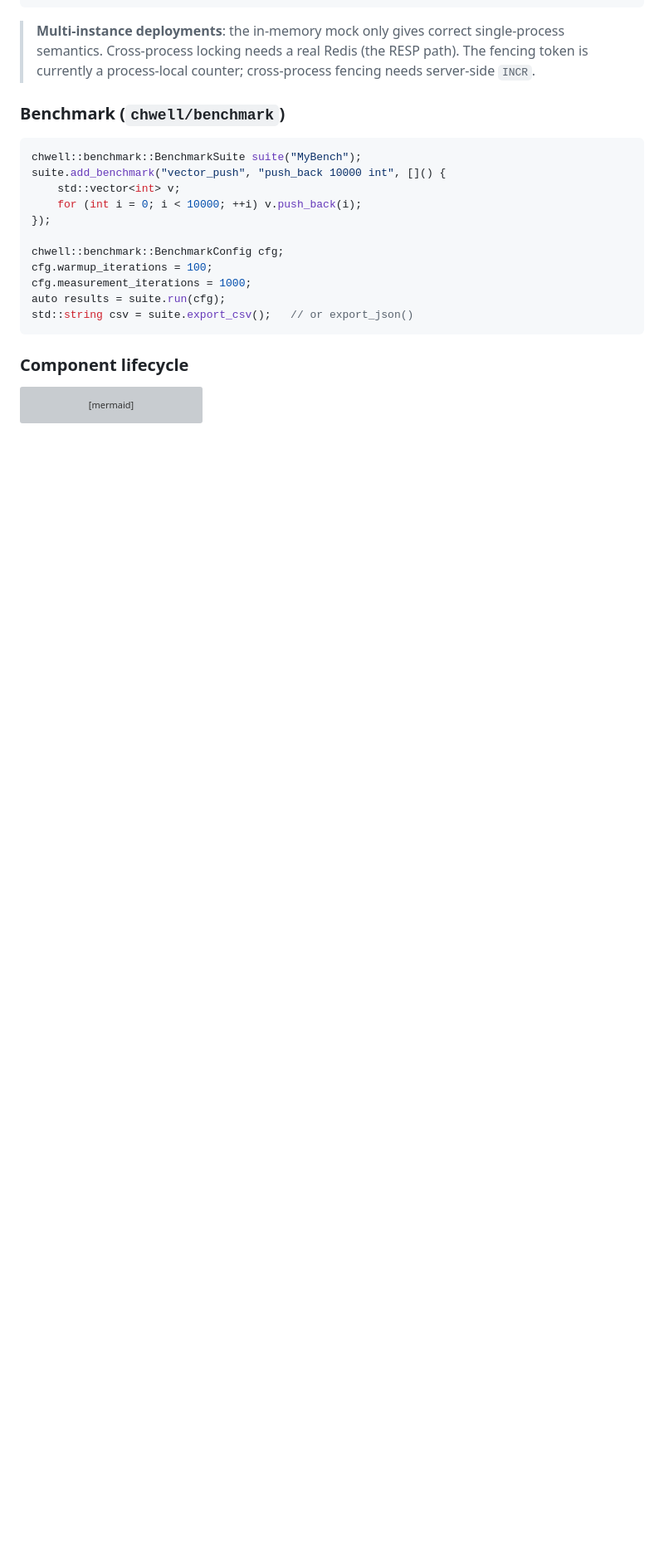
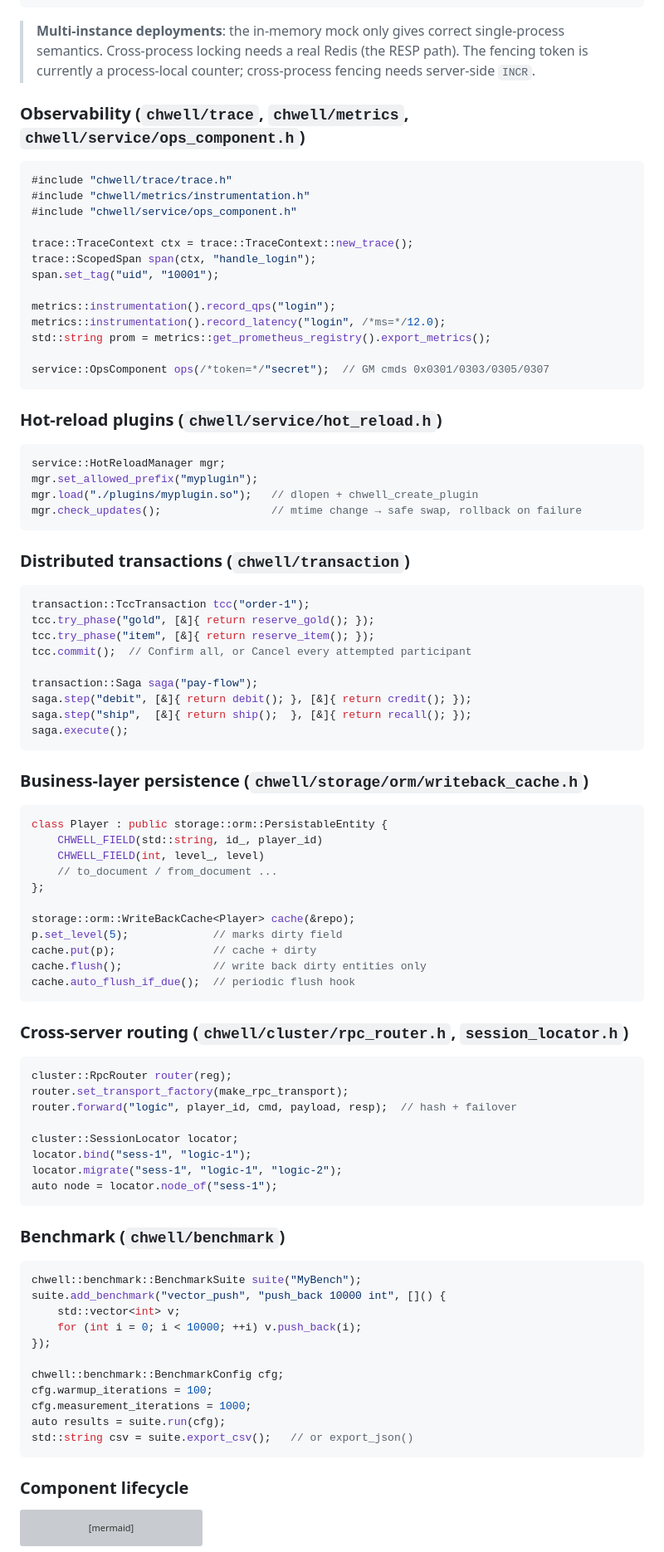
Before and after one commit to Kwell/ChwellCore, a Markdown page: README_EN.md, the part around one of its changes. Shown at 83% size. GitHub-like rendering; blank space fills up the shorter version; grey boxes are pictures that could not be loaded.

Commit message:
docs: README zh+en cover observability, hot reload, transactions, persist cache, cross-server

````diff
--- a/README_EN.md
+++ b/README_EN.md
@@ -466,6 +470,76 @@ auto val = redis->get("key");
 ```
 
 > **Multi-instance deployments**: the in-memory mock only gives correct single-process semantics. Cross-process locking needs a real Redis (the RESP path). The fencing token is currently a process-local counter; cross-process fencing needs server-side `INCR`.
+
+### Observability (`chwell/trace`, `chwell/metrics`, `chwell/service/ops_component.h`)
+
+```cpp
+#include "chwell/trace/trace.h"
+#include "chwell/metrics/instrumentation.h"
+#include "chwell/service/ops_component.h"
+
+trace::TraceContext ctx = trace::TraceContext::new_trace();
+trace::ScopedSpan span(ctx, "handle_login");
+span.set_tag("uid", "10001");
+
+metrics::instrumentation().record_qps("login");
+metrics::instrumentation().record_latency("login", /*ms=*/12.0);
+std::string prom = metrics::get_prometheus_registry().export_metrics();
+
+service::OpsComponent ops(/*token=*/"secret");  // GM cmds 0x0301/0303/0305/0307
+```
+
+### Hot-reload plugins (`chwell/service/hot_reload.h`)
+
+```cpp
+service::HotReloadManager mgr;
+mgr.set_allowed_prefix("myplugin");
+mgr.load("./plugins/myplugin.so");   // dlopen + chwell_create_plugin
+mgr.check_updates();                 // mtime change → safe swap, rollback on failure
+```
+
+### Distributed transactions (`chwell/transaction`)
+
+```cpp
+transaction::TccTransaction tcc("order-1");
+tcc.try_phase("gold", [&]{ return reserve_gold(); });
+tcc.try_phase("item", [&]{ return reserve_item(); });
+tcc.commit();  // Confirm all, or Cancel every attempted participant
+
+transaction::Saga saga("pay-flow");
+saga.step("debit", [&]{ return debit(); }, [&]{ return credit(); });
+saga.step("ship",  [&]{ return ship();  }, [&]{ return recall(); });
+saga.execute();
+```
+
+### Business-layer persistence (`chwell/storage/orm/writeback_cache.h`)
+
+```cpp
+class Player : public storage::orm::PersistableEntity {
+    CHWELL_FIELD(std::string, id_, player_id)
+    CHWELL_FIELD(int, level_, level)
+    // to_document / from_document ...
+};
+
+storage::orm::WriteBackCache<Player> cache(&repo);
+p.set_level(5);             // marks dirty field
+cache.put(p);               // cache + dirty
+cache.flush();              // write back dirty entities only
+cache.auto_flush_if_due();  // periodic flush hook
+```
+
+### Cross-server routing (`chwell/cluster/rpc_router.h`, `session_locator.h`)
+
+```cpp
+cluster::RpcRouter router(reg);
+router.set_transport_factory(make_rpc_transport);
+router.forward("logic", player_id, cmd, payload, resp);  // hash + failover
+
+cluster::SessionLocator locator;
+locator.bind("sess-1", "logic-1");
+locator.migrate("sess-1", "logic-1", "logic-2");
+auto node = locator.node_of("sess-1");
+```
 
 ### Benchmark (`chwell/benchmark`)
 
````
Also changed, not shown: other parts of README_EN.md (+7 -3 lines).
